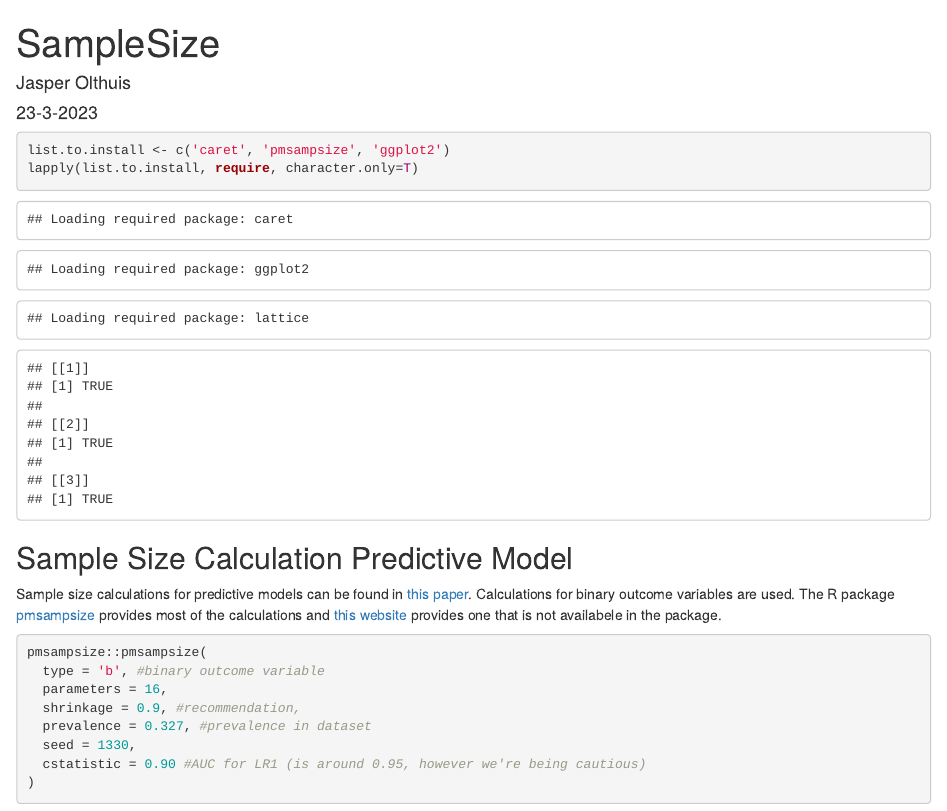
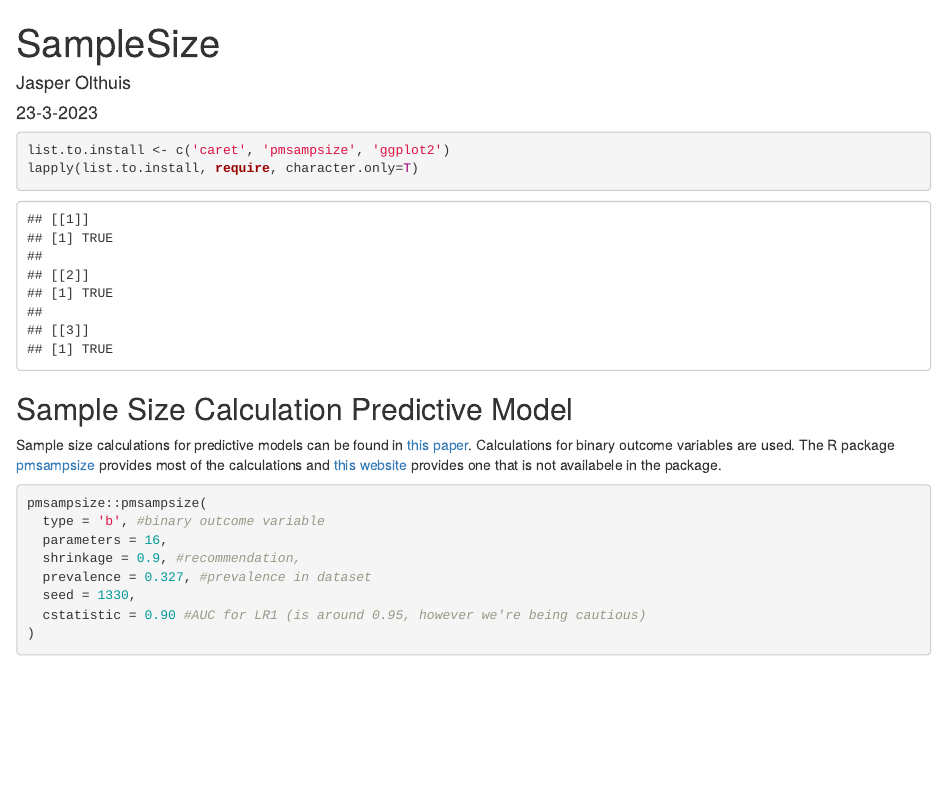
Before and after one commit to JOlths/ClinicalPredictiveModeling, an R Markdown document (SampleSize.Rmd): the page in a window 1100 px wide, from its top. Rendered offline with R 4.5, knitr and Pandoc, with nearby package versions; some code elsewhere in the file could not run offline.

Commit message:
Minor update loading packages

````diff
--- a/SampleSize.Rmd
+++ b/SampleSize.Rmd
@@ -9,7 +9,7 @@ output: html_document
 knitr::opts_chunk$set(echo = TRUE)
 ```
 
-```{r Packages}
+```{r Packages, message=F, warning=F}
 list.to.install <- c('caret', 'pmsampsize', 'ggplot2')
 lapply(list.to.install, require, character.only=T)
 ```
````
